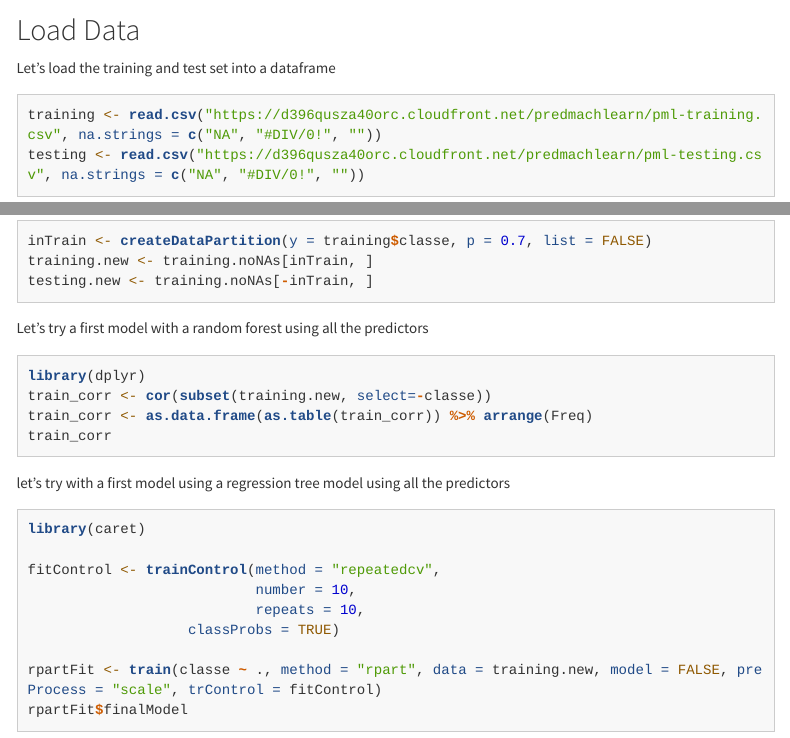
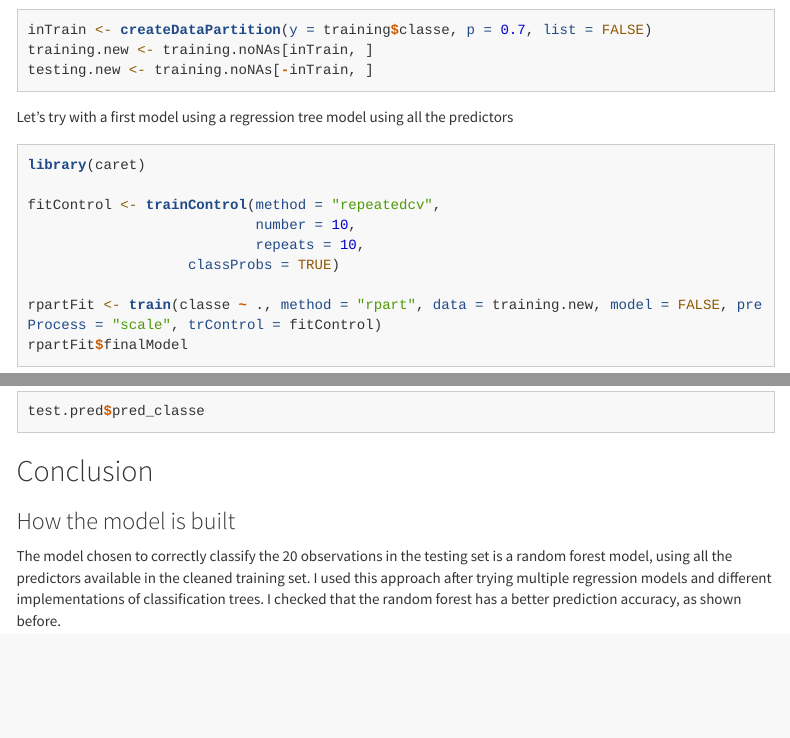
Before and after one commit to feddernico/mlearning-assignment, an R Markdown document (assignment.Rmd): the page in a window 1100 px wide, from 120 px down before the commit and from 2050 px down after it, and a second part further down, joined at a grey line. Rendered offline with R 4.5, knitr and Pandoc, with nearby package versions; the code chunks are not run, so their results and figures are left out; menus at the side of the page are left out; long lines of code are wrapped.

Commit message:
updated assignment files

````diff
--- a/assignment.Rmd
+++ b/assignment.Rmd
@@ -127,16 +127,7 @@ training.new <- training.noNAs[inTrain, ]
 testing.new <- training.noNAs[-inTrain, ]
 ```
 
-Let's try a first model with a random forest using all the predictors
-
-```{r}
-library(dplyr)
-train_corr <- cor(subset(training.new, select=-classe))
-train_corr <- as.data.frame(as.table(train_corr)) %>% arrange(Freq)
-train_corr
-```
-
-let's try with a first model using a regression tree model using all the predictors
+Let's try with a first model using a regression tree model using all the predictors
 
 ```{r}
 library(caret)
@@ -197,3 +191,10 @@ Let's see now the predicted values for the **classe** value
 ```{r}
 test.pred$pred_classe
 ```
+
+## Conclusion
+
+### How the model is built
+
+The model chosen to correctly classify the 20 observations in the testing set is a random forest model, using all the predictors available in the cleaned training set.
+I used this approach after trying multiple regression models and different implementations of classification trees. I checked that the random forest has a better prediction accuracy, as shown before.
````
Also changed, not shown: assignment.html, assignment.Rmd (5 more changed lines).
